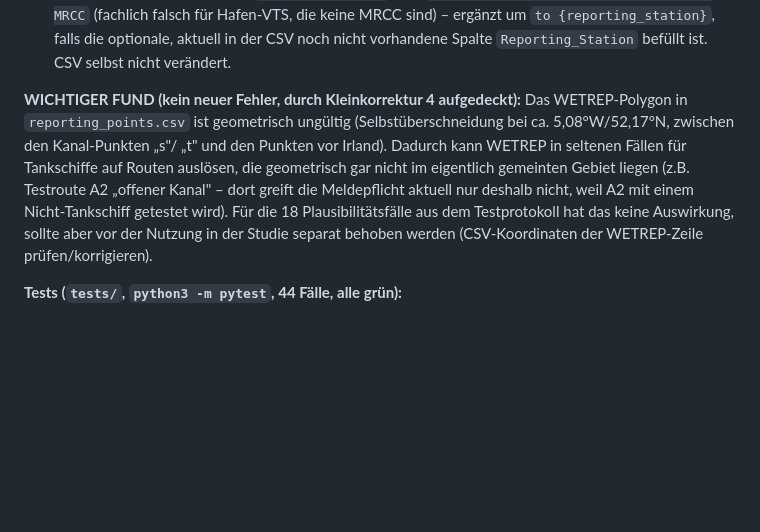
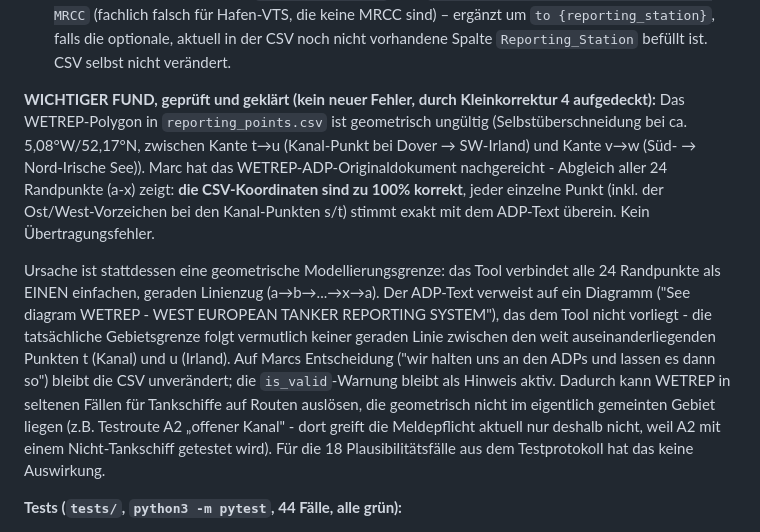
Before and after one commit to marcphguischard/Croute_checker, a Markdown page: CHANGELOG.md, the part around the change. GitHub-like rendering; blank space fills up the shorter version.

Commit message:
WETREP-Geometriefund geklaert: CSV-Koordinaten korrekt, ADP-Diagramm fehlt
Marc hat das WETREP-ADP-Originaldokument (British Crown Copyright, Week
32/26) nachgereicht. Abgleich aller 24 Randpunkte (a-x) aus reporting_points.csv
gegen den ADP-Text: alle Koordinaten stimmen exakt ueberein, inkl. der
Ost/West-Vorzeichen bei den beiden Kanal-Punkten s/t - kein Uebertragungsfehler.

Die Selbstueberschneidung (Kante t->u kreuzt Kante v->w, bei ca.
5,08W/52,17N) entsteht dadurch, dass das Tool alle 24 Punkte als einen
einzigen einfachen Linienzug verbindet, waehrend der ADP-Text auf ein
Diagramm verweist, das dem Tool nicht vorliegt. Geometrische
Modellierungsgrenze, kein Datenfehler.

Entscheidung (Marc): CSV bleibt unveraendert ("wir halten uns an den ADPs
und lassen es dann so"), is_valid-Warnung bleibt als Hinweis aktiv.
CHANGELOG-Eintrag von Schritt 3 entsprechend praezisiert.

Co-Authored-By: Claude Sonnet 5 <noreply@anthropic.com>

```diff
--- a/CHANGELOG.md
+++ b/CHANGELOG.md
@@ -46,16 +46,28 @@ vorher (bis auf die unten genannten, bewusst gewollten Korrekturen).
    der CSV noch nicht vorhandene Spalte `Reporting_Station` befüllt ist. CSV
    selbst nicht verändert.
 
-**WICHTIGER FUND (kein neuer Fehler, durch Kleinkorrektur 4 aufgedeckt):** Das
-WETREP-Polygon in `reporting_points.csv` ist geometrisch ungültig
-(Selbstüberschneidung bei ca. 5,08°W/52,17°N, zwischen den Kanal-Punkten „s"/
-„t" und den Punkten vor Irland). Dadurch kann WETREP in seltenen Fällen für
-Tankschiffe auf Routen auslösen, die geometrisch gar nicht im eigentlich
-gemeinten Gebiet liegen (z.B. Testroute A2 „offener Kanal" – dort greift die
-Meldepflicht aktuell nur deshalb nicht, weil A2 mit einem Nicht-Tankschiff
-getestet wird). Für die 18 Plausibilitätsfälle aus dem Testprotokoll hat das
-keine Auswirkung, sollte aber vor der Nutzung in der Studie separat behoben
-werden (CSV-Koordinaten der WETREP-Zeile prüfen/korrigieren).
+**WICHTIGER FUND, geprüft und geklärt (kein neuer Fehler, durch Kleinkorrektur 4
+aufgedeckt):** Das WETREP-Polygon in `reporting_points.csv` ist geometrisch
+ungültig (Selbstüberschneidung bei ca. 5,08°W/52,17°N, zwischen Kante t→u
+(Kanal-Punkt bei Dover → SW-Irland) und Kante v→w (Süd- → Nord-Irische See)).
+Marc hat das WETREP-ADP-Originaldokument nachgereicht - Abgleich aller 24
+Randpunkte (a-x) zeigt: **die CSV-Koordinaten sind zu 100% korrekt**, jeder
+einzelne Punkt (inkl. der Ost/West-Vorzeichen bei den Kanal-Punkten s/t)
+stimmt exakt mit dem ADP-Text überein. Kein Übertragungsfehler.
+
+Ursache ist stattdessen eine geometrische Modellierungsgrenze: das Tool
+verbindet alle 24 Randpunkte als EINEN einfachen, geraden Linienzug
+(a→b→...→x→a). Der ADP-Text verweist auf ein Diagramm ("See diagram WETREP -
+WEST EUROPEAN TANKER REPORTING SYSTEM"), das dem Tool nicht vorliegt - die
+tatsächliche Gebietsgrenze folgt vermutlich keiner geraden Linie zwischen den
+weit auseinanderliegenden Punkten t (Kanal) und u (Irland). Auf Marcs
+Entscheidung ("wir halten uns an den ADPs und lassen es dann so") bleibt die
+CSV unverändert; die `is_valid`-Warnung bleibt als Hinweis aktiv. Dadurch kann
+WETREP in seltenen Fällen für Tankschiffe auf Routen auslösen, die geometrisch
+nicht im eigentlich gemeinten Gebiet liegen (z.B. Testroute A2 „offener
+Kanal" - dort greift die Meldepflicht aktuell nur deshalb nicht, weil A2 mit
+einem Nicht-Tankschiff getestet wird). Für die 18 Plausibilitätsfälle aus dem
+Testprotokoll hat das keine Auswirkung.
 
 **Tests (`tests/`, `python3 -m pytest`, 44 Fälle, alle grün):**
 - `test_geometrie.py` (5): Kreisgeometrie (2,9nm innerhalb/3,1nm außerhalb),
```
